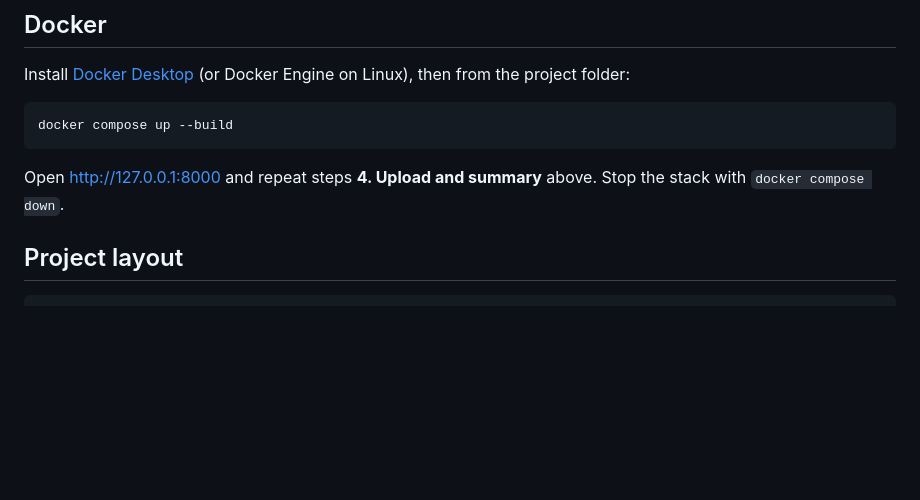
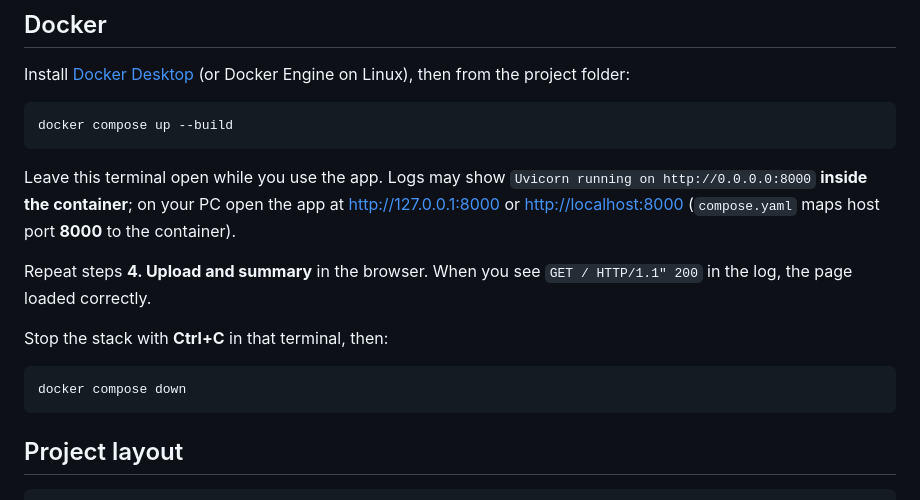
Before and after one commit to MiroslavKocian/financial-report-generator, a Markdown page: README.md, the part around the change. GitHub-like rendering; blank space fills up the shorter version.

Commit message:
Clarify Docker URL and compose terminal behavior in README.
Explain 0.0.0.0 in container logs versus localhost on the host and document Ctrl+C shutdown.

````diff
--- a/README.md
+++ b/README.md
@@ -211,7 +211,15 @@ Install [Docker Desktop](https://www.docker.com/products/docker-desktop/) (or Do
 docker compose up --build
 ```
 
-Open [http://127.0.0.1:8000](http://127.0.0.1:8000) and repeat steps **4. Upload and summary** above. Stop the stack with `docker compose down`.
+Leave this terminal open while you use the app. Logs may show `Uvicorn running on http://0.0.0.0:8000` **inside the container**; on your PC open the app at [http://127.0.0.1:8000](http://127.0.0.1:8000) or [http://localhost:8000](http://localhost:8000) (`compose.yaml` maps host port **8000** to the container).
+
+Repeat steps **4. Upload and summary** in the browser. When you see `GET / HTTP/1.1" 200` in the log, the page loaded correctly.
+
+Stop the stack with **Ctrl+C** in that terminal, then:
+
+```sh
+docker compose down
+```
 
 ## Project layout
 
````
